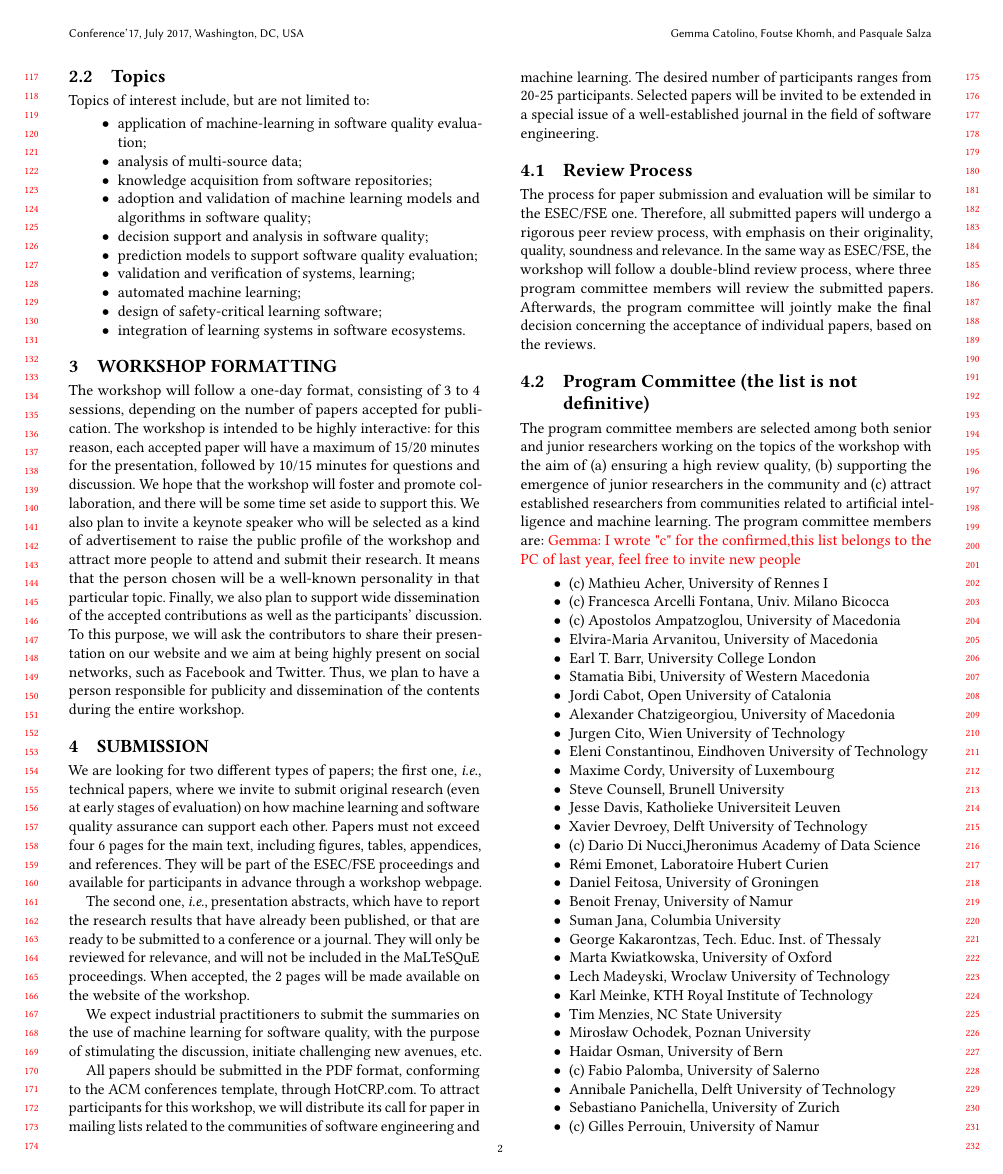
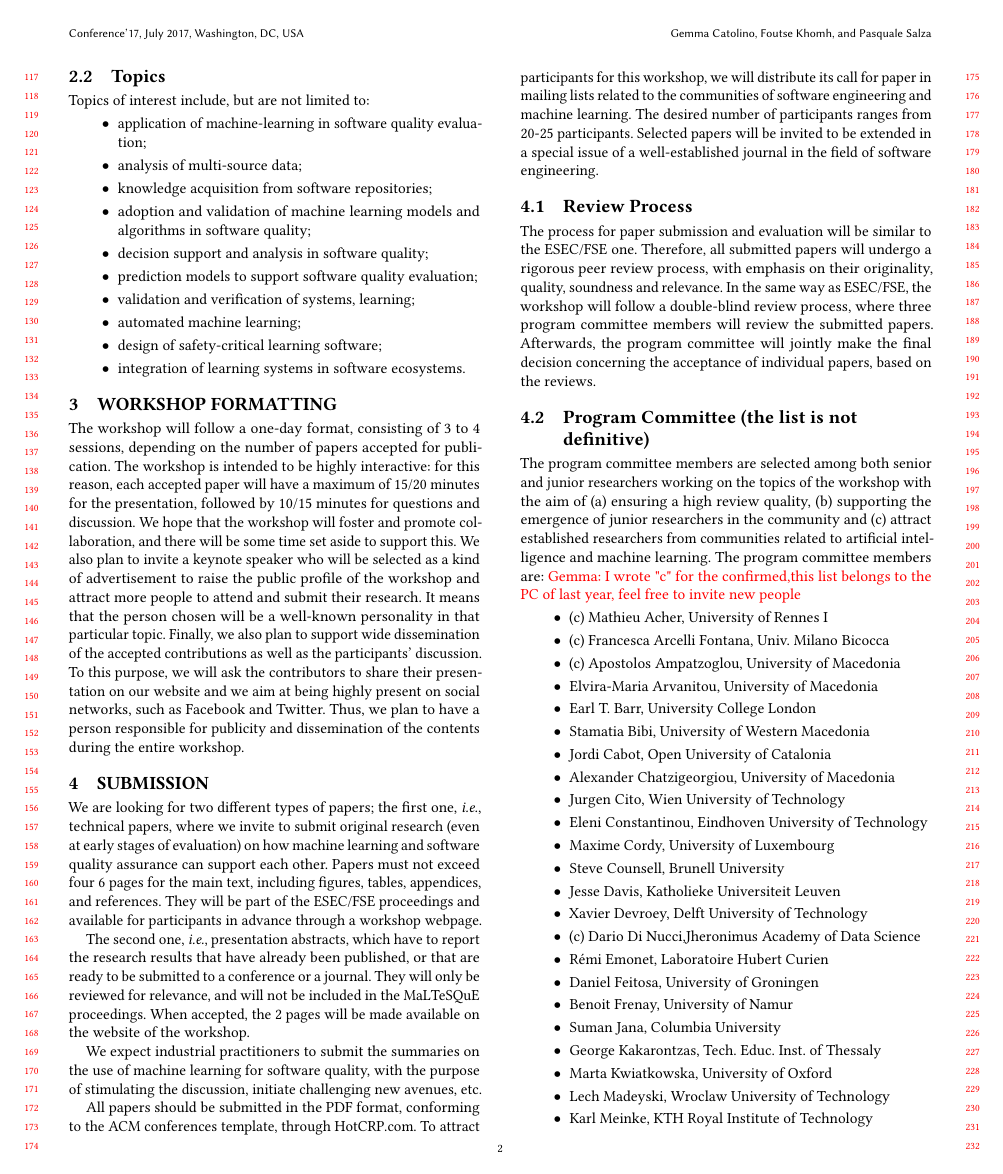
Before and after one commit to Gcatolino/Maltesque, a LaTeX paper (main.tex, which reads submission.tex): page 2 of 3. Compiled offline with pdfLaTeX.

Commit message:
added a smallskip

```diff
--- a/submission.tex
+++ b/submission.tex
@@ -28,35 +28,28 @@ The program committee members are selected among both senior and junior research
 The program committee members are:
 \gc{I wrote "c" for the confirmed,this list belongs to the PC of last year, feel free to invite new people}
 \begin{itemize}
-	\item (c) Mathieu Acher, University of Rennes I
-	\item (c) Francesca Arcelli Fontana, Univ. Milano Bicocca
-	\item (c) Apostolos Ampatzoglou, University of Macedonia
-	\item Elvira-Maria Arvanitou, University of Macedonia
-	\item Earl T. Barr, University College London
-	\item Stamatia Bibi, University of Western Macedonia
-	\item Jordi Cabot, Open University of Catalonia
-	\item Alexander Chatzigeorgiou, University of Macedonia
-	\item Jurgen Cito, Wien University of Technology
-	\item Eleni Constantinou, Eindhoven University of Technology
-	\item Maxime Cordy, University of Luxembourg
-	\item Steve Counsell, Brunell University
-	\item Jesse Davis, Katholieke Universiteit Leuven
-	\item Xavier Devroey, Delft University of Technology
-	\item (c) Dario Di Nucci,Jheronimus Academy of Data Science
-	\item Rémi Emonet, Laboratoire Hubert Curien
-	\item Daniel Feitosa, University of Groningen
-	\item Benoit Frenay, University of Namur
-	\item Suman Jana, Columbia University
-	\item George Kakarontzas, Tech. Educ. Inst. of Thessaly
-	\item Marta Kwiatkowska, University of Oxford
-	\item Lech Madeyski, Wroclaw University of Technology
-	\item Karl Meinke, KTH Royal Institute of Technology
-	\item Tim Menzies, NC State University
-	\item Mirosław Ochodek, Poznan University
-	\item Haidar Osman, University of Bern
-	\item (c) Fabio Palomba, University of Salerno
-	\item Annibale Panichella, Delft University of Technology
-	\item Sebastiano Panichella, University of Zurich
-	\item (c) Gilles Perrouin, University of Namur
-	\item Jean-Francois Raskin, University Libre de Bruxelles
-	\item Koushik Sen, University of California, Berkeley
+	\item (c) Mathieu Acher, University of Rennes I \smallskip
+	\item (c) Francesca Arcelli Fontana, Univ. Milano Bicocca \smallskip
+	\item (c) Apostolos Ampatzoglou, University of Macedonia \smallskip
+	\item Elvira-Maria Arvanitou, University of Macedonia \smallskip
+	\item Earl T. Barr, University College London \smallskip
+	\item Stamatia Bibi, University of Western Macedonia \smallskip
+	\item Jordi Cabot, Open University of Catalonia \smallskip
+	\item Alexander Chatzigeorgiou, University of Macedonia \smallskip
+	\item Jurgen Cito, Wien University of Technology \smallskip
+	\item Eleni Constantinou, Eindhoven University of Technology \smallskip
+	\item Maxime Cordy, University of Luxembourg \smallskip
+	\item Steve Counsell, Brunell University \smallskip
+	\item Jesse Davis, Katholieke Universiteit Leuven \smallskip
+	\item Xavier Devroey, Delft University of Technology \smallskip
+	\item (c) Dario Di Nucci,Jheronimus Academy of Data Science \smallskip
+	\item Rémi Emonet, Laboratoire Hubert Curien \smallskip
+	\item Daniel Feitosa, University of Groningen \smallskip
+	\item Benoit Frenay, University of Namur\smallskip
+	\item Suman Jana, Columbia University\smallskip
+	\item George Kakarontzas, Tech. Educ. Inst. of Thessaly\smallskip
+	\item Marta Kwiatkowska, University of Oxford\smallskip
+	\item Lech Madeyski, Wroclaw University of Technology\smallskip
+	\item Karl Meinke, KTH Royal Institute of Technology\smallskip
+	\item Tim Menzies, NC State University\smallskip
+	\item Mirosław Ochodek, Poznan University\smallskip
```
Also changed, not shown: objective.tex (+9 -9 lines), submission.tex (29 more changed lines).
